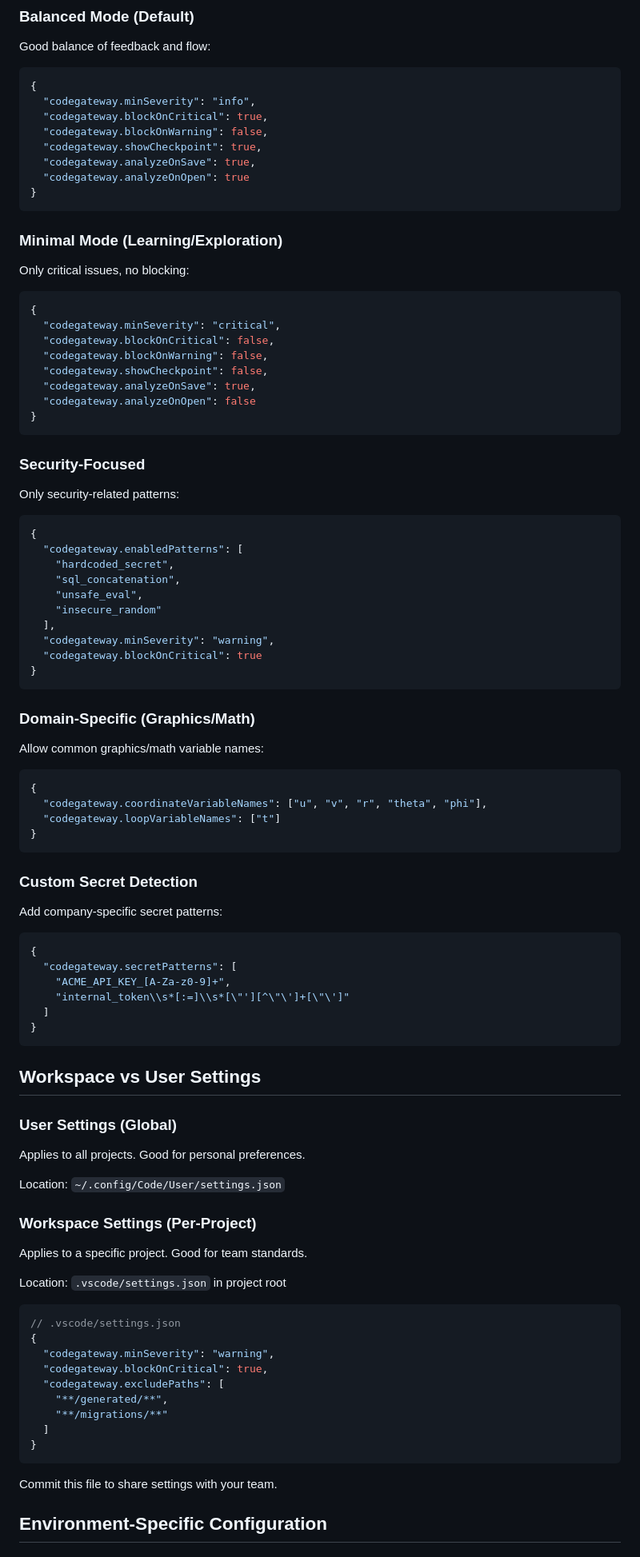
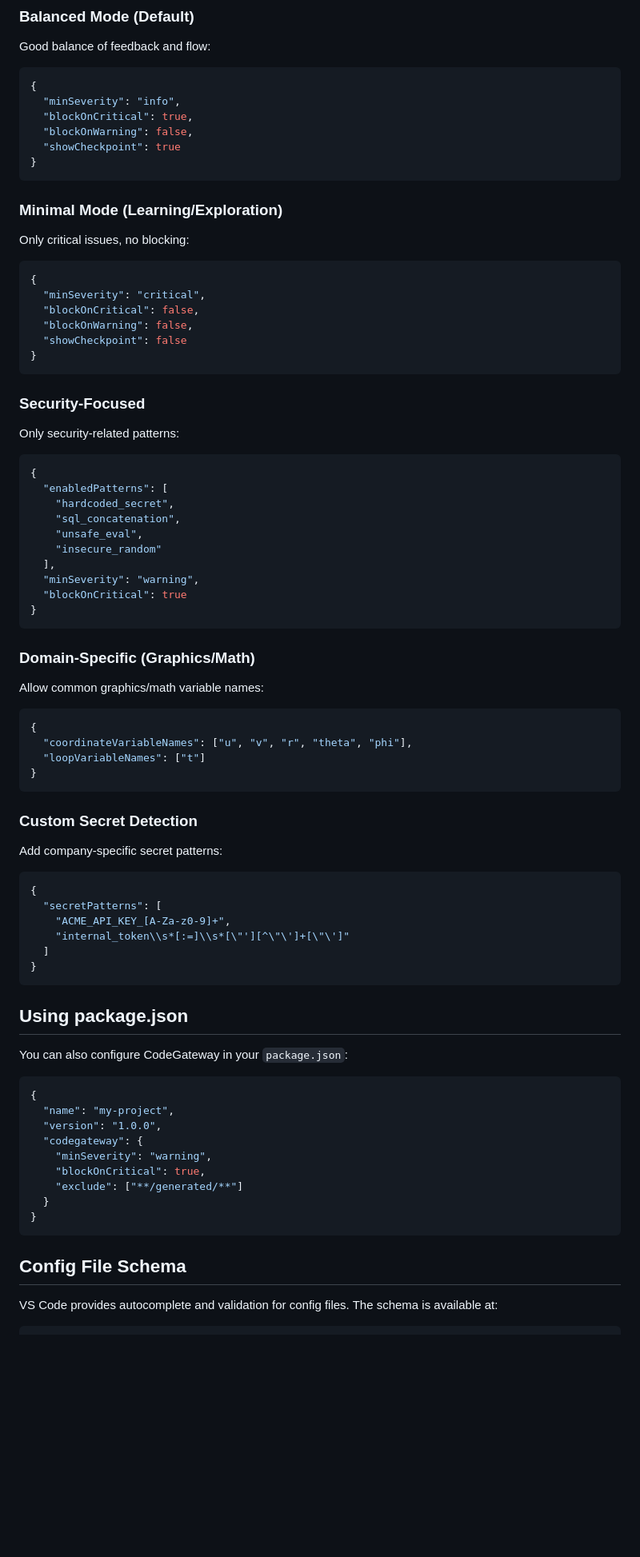
Before and after one commit to HexSleeves/codegateway, a Markdown page: docs/configuration.md, the part around one of its changes. Shown at 80% size. GitHub-like rendering; blank space fills up the shorter version.

````diff
--- a/docs/configuration.md
+++ b/docs/configuration.md
@@ -254,12 +271,10 @@ Good balance of feedback and flow:
 
 ```json
 {
-  "codegateway.minSeverity": "info",
-  "codegateway.blockOnCritical": true,
-  "codegateway.blockOnWarning": false,
-  "codegateway.showCheckpoint": true,
-  "codegateway.analyzeOnSave": true,
-  "codegateway.analyzeOnOpen": true
+  "minSeverity": "info",
+  "blockOnCritical": true,
+  "blockOnWarning": false,
+  "showCheckpoint": true
 }
 ```
 
@@ -269,12 +284,10 @@ Only critical issues, no blocking:
 
 ```json
 {
-  "codegateway.minSeverity": "critical",
-  "codegateway.blockOnCritical": false,
-  "codegateway.blockOnWarning": false,
-  "codegateway.showCheckpoint": false,
-  "codegateway.analyzeOnSave": true,
-  "codegateway.analyzeOnOpen": false
+  "minSeverity": "critical",
+  "blockOnCritical": false,
+  "blockOnWarning": false,
+  "showCheckpoint": false
 }
 ```
 
@@ -284,14 +297,14 @@ Only security-related patterns:
 
 ```json
 {
-  "codegateway.enabledPatterns": [
+  "enabledPatterns": [
     "hardcoded_secret",
     "sql_concatenation",
     "unsafe_eval",
     "insecure_random"
   ],
-  "codegateway.minSeverity": "warning",
-  "codegateway.blockOnCritical": true
+  "minSeverity": "warning",
+  "blockOnCritical": true
 }
 ```
 
@@ -301,8 +314,8 @@ Allow common graphics/math variable names:
 
 ```json
 {
-  "codegateway.coordinateVariableNames": ["u", "v", "r", "theta", "phi"],
-  "codegateway.loopVariableNames": ["t"]
+  "coordinateVariableNames": ["u", "v", "r", "theta", "phi"],
+  "loopVariableNames": ["t"]
 }
 ```
 
@@ -312,40 +325,31 @@ Add company-specific secret patterns:
 
 ```json
 {
-  "codegateway.secretPatterns": [
+  "secretPatterns": [
     "ACME_API_KEY_[A-Za-z0-9]+",
     "internal_token\\s*[:=]\\s*[\"'][^\"\']+[\"\']"
   ]
 }
 ```
 
-## Workspace vs User Settings
+## Using package.json
 
-### User Settings (Global)
-
-Applies to all projects. Good for personal preferences.
-
-Location: `~/.config/Code/User/settings.json`
-
-### Workspace Settings (Per-Project)
-
-Applies to a specific project. Good for team standards.
-
-Location: `.vscode/settings.json` in project root
+You can also configure CodeGateway in your `package.json`:
 
 ```json
-// .vscode/settings.json
 {
-  "codegateway.minSeverity": "warning",
-  "codegateway.blockOnCritical": true,
-  "codegateway.excludePaths": [
-    "**/generated/**",
-    "**/migrations/**"
-  ]
+  "name": "my-project",
+  "version": "1.0.0",
+  "codegateway": {
+    "minSeverity": "warning",
+    "blockOnCritical": true,
+    "exclude": ["**/generated/**"]
+  }
 }
 ```
 
-Commit this file to share settings with your team.
+## Config File Schema
 
-## Environment-Specific Configuration
+VS Code provides autocomplete and validation for config files. The schema is
+available at:
 
````
Also changed, not shown: other parts of docs/configuration.md (+202 -167 lines), README.md (+10 -7 lines).
